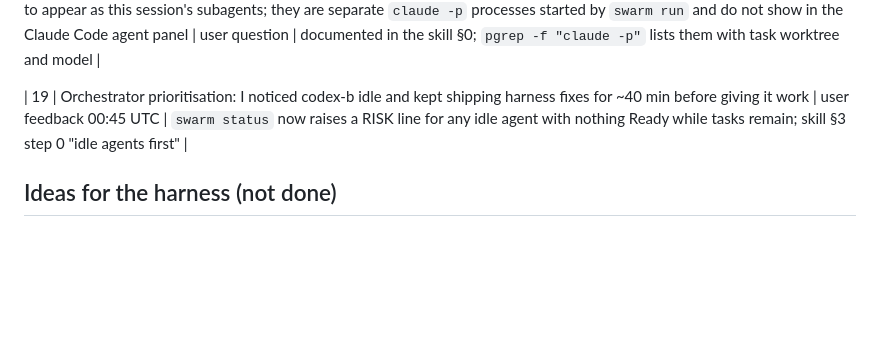
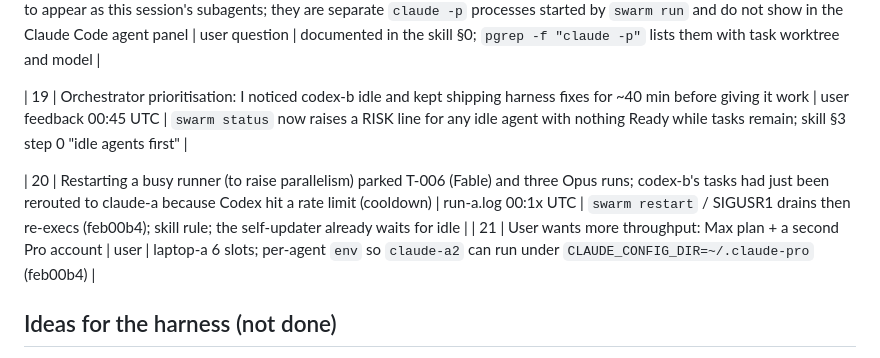
Before and after one commit to aryanpatel142006/swarm-control, a Markdown page: docs/field-notes/2026-10-04-selective-hearing.md, the part around the change. GitHub-like rendering; blank space fills up the shorter version.

```diff
--- a/docs/field-notes/2026-10-04-selective-hearing.md
+++ b/docs/field-notes/2026-10-04-selective-hearing.md
@@ -30,6 +30,9 @@ Orchestrator session on laptop-a (Opus, then Fable). Project repo: github.com/ar
 
 | 19 | Orchestrator prioritisation: I noticed codex-b idle and kept shipping harness fixes for ~40 min before giving it work | user feedback 00:45 UTC | `swarm status` now raises a RISK line for any idle agent with nothing Ready while tasks remain; skill §3 step 0 "idle agents first" |
 
+| 20 | Restarting a busy runner (to raise parallelism) parked T-006 (Fable) and three Opus runs; codex-b's tasks had just been rerouted to claude-a because Codex hit a rate limit (cooldown) | run-a.log 00:1x UTC | `swarm restart` / SIGUSR1 drains then re-execs (feb00b4); skill rule; the self-updater already waits for idle |
+| 21 | User wants more throughput: Max plan + a second Pro account | user | laptop-a 6 slots; per-agent `env` so `claude-a2` can run under `CLAUDE_CONFIG_DIR=~/.claude-pro` (feb00b4) |
+
 ## Ideas for the harness (not done)
 - `swarm status`: list running worker processes on this host (pid, task, model, minutes) so the orchestrator never has to pgrep.
 - `swarm add` / `swarm deps T-x --depends ...`: a CLI to edit depends_on without the board API.
```
Also changed, not shown: skills/swarm-control/SKILL.md (+4 -1 lines).
